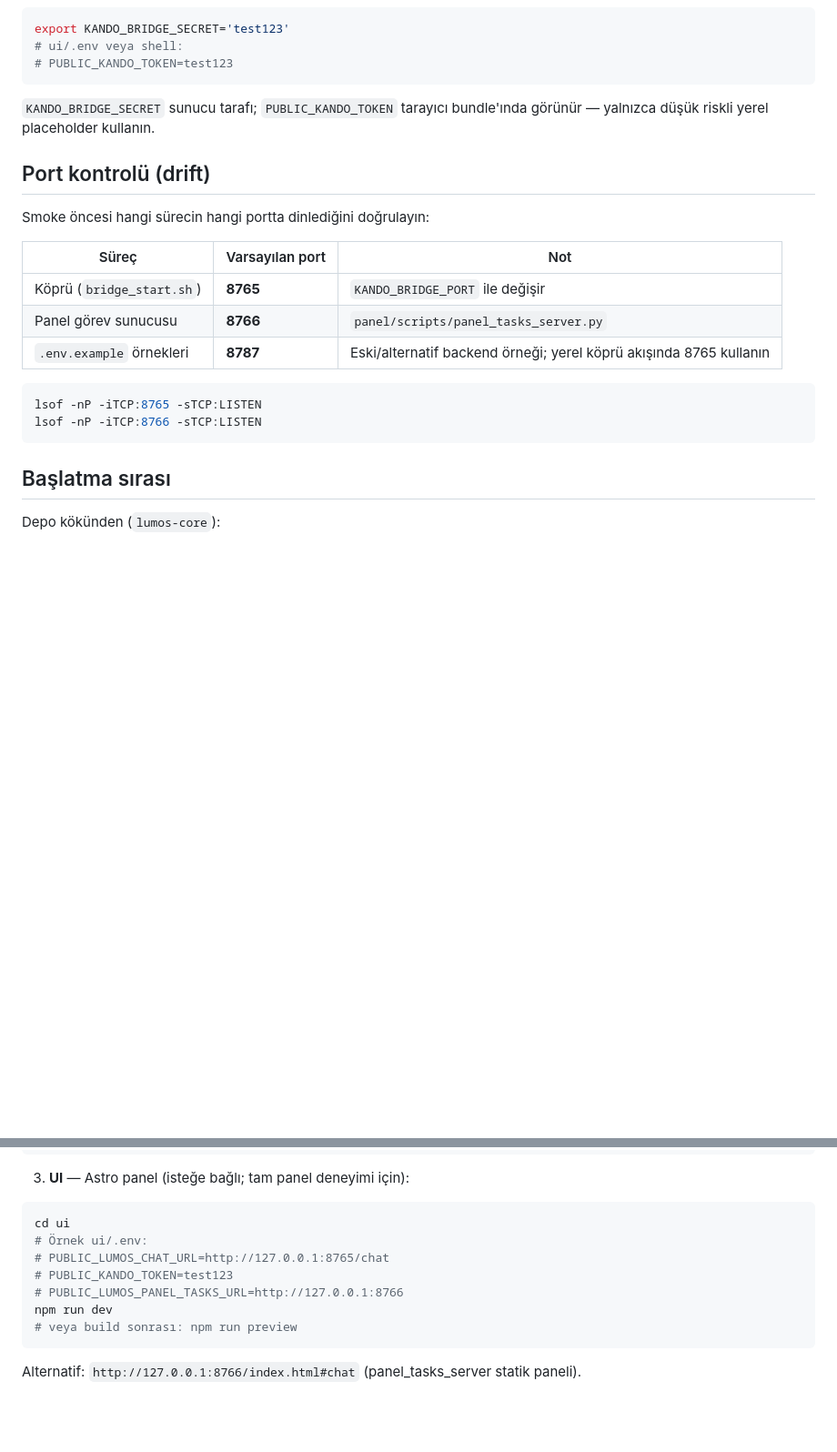
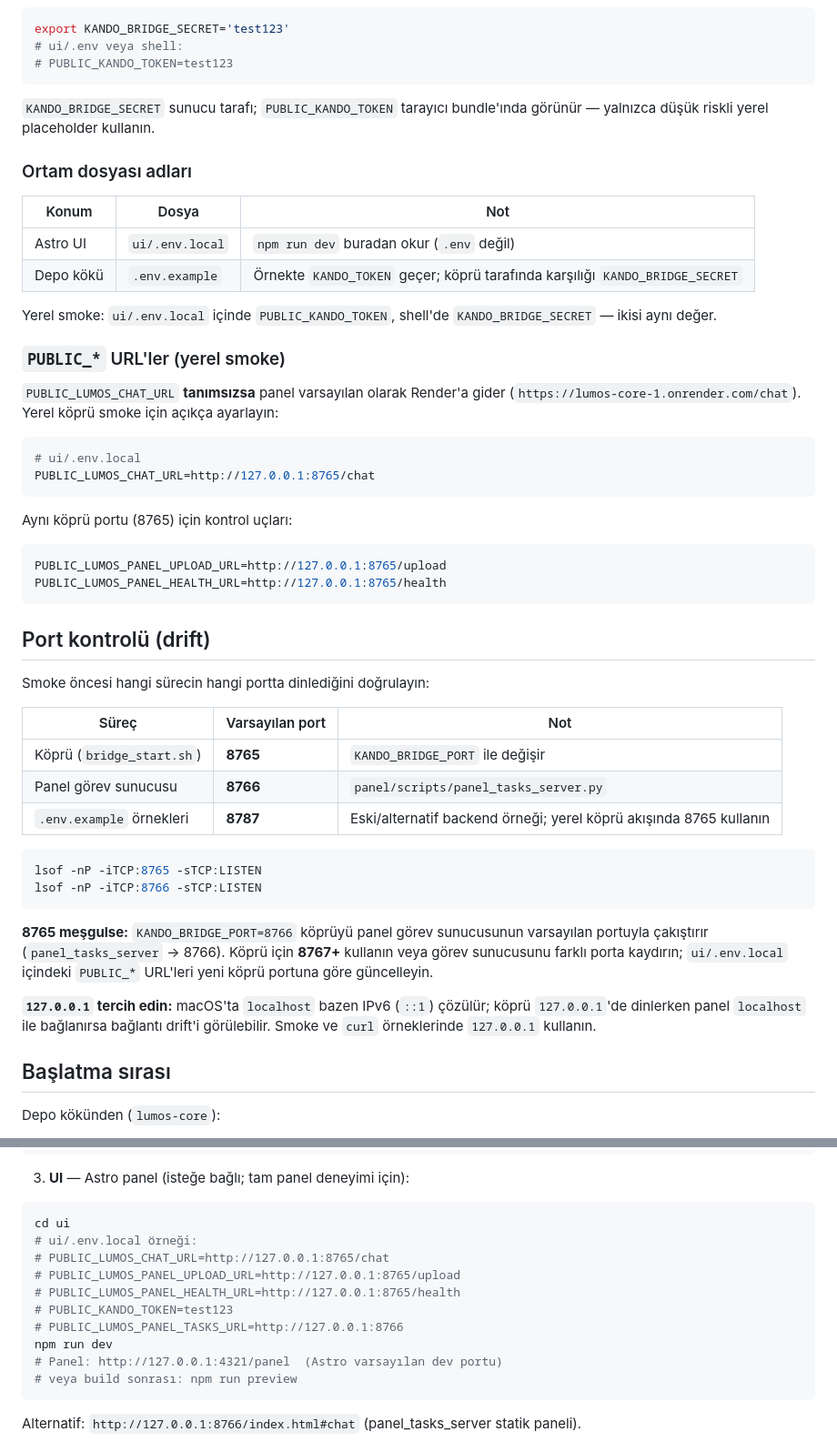
Before and after one commit to candasoz01-cmd/lumos-core, a Markdown page: docs/local-kando-dev-runbook.md, 2 parts joined by grey strips. Shown at 91% size. Drawn GitHub-style; blank space fills up the shorter version.

Commit message:
docs: clarify local runbook env and port notes
Co-authored-by: Cursor <cursoragent@cursor.com>

````diff
--- a/docs/local-kando-dev-runbook.md
+++ b/docs/local-kando-dev-runbook.md
@@ -14,6 +14,31 @@ export KANDO_BRIDGE_SECRET='test123'
 
 `KANDO_BRIDGE_SECRET` sunucu tarafı; `PUBLIC_KANDO_TOKEN` tarayıcı bundle'ında görünür — yalnızca düşük riskli yerel placeholder kullanın.
 
+### Ortam dosyası adları
+
+| Konum | Dosya | Not |
+|--------|-------|-----|
+| Astro UI | `ui/.env.local` | `npm run dev` buradan okur (`.env` değil) |
+| Depo kökü | `.env.example` | Örnekte `KANDO_TOKEN` geçer; köprü tarafında karşılığı `KANDO_BRIDGE_SECRET` |
+
+Yerel smoke: `ui/.env.local` içinde `PUBLIC_KANDO_TOKEN`, shell'de `KANDO_BRIDGE_SECRET` — ikisi aynı değer.
+
+### `PUBLIC_*` URL'ler (yerel smoke)
+
+`PUBLIC_LUMOS_CHAT_URL` **tanımsızsa** panel varsayılan olarak Render'a gider (`https://lumos-core-1.onrender.com/chat`). Yerel köprü smoke için açıkça ayarlayın:
+
+```bash
+# ui/.env.local
+PUBLIC_LUMOS_CHAT_URL=http://127.0.0.1:8765/chat
+```
+
+Aynı köprü portu (8765) için kontrol uçları:
+
+```bash
+PUBLIC_LUMOS_PANEL_UPLOAD_URL=http://127.0.0.1:8765/upload
+PUBLIC_LUMOS_PANEL_HEALTH_URL=http://127.0.0.1:8765/health
+```
+
 ## Port kontrolü (drift)
 
 Smoke öncesi hangi sürecin hangi portta dinlediğini doğrulayın:
@@ -28,6 +53,10 @@ Smoke öncesi hangi sürecin hangi portta dinlediğini doğrulayın:
 lsof -nP -iTCP:8765 -sTCP:LISTEN
 lsof -nP -iTCP:8766 -sTCP:LISTEN
 ```
+
+**8765 meşgulse:** `KANDO_BRIDGE_PORT=8766` köprüyü panel görev sunucusunun varsayılan portuyla çakıştırır (`panel_tasks_server` → 8766). Köprü için **8767+** kullanın veya görev sunucusunu farklı porta kaydırın; `ui/.env.local` içindeki `PUBLIC_*` URL'leri yeni köprü portuna göre güncelleyin.
+
+**`127.0.0.1` tercih edin:** macOS'ta `localhost` bazen IPv6 (`::1`) çözülür; köprü `127.0.0.1`'de dinlerken panel `localhost` ile bağlanırsa bağlantı drift'i görülebilir. Smoke ve `curl` örneklerinde `127.0.0.1` kullanın.
 
 ## Başlatma sırası
 
@@ -50,11 +79,14 @@ python3 panel/scripts/panel_tasks_server.py
 
 ```bash
 cd ui
-# Örnek ui/.env:
+# ui/.env.local örneği:
 # PUBLIC_LUMOS_CHAT_URL=http://127.0.0.1:8765/chat
+# PUBLIC_LUMOS_PANEL_UPLOAD_URL=http://127.0.0.1:8765/upload
+# PUBLIC_LUMOS_PANEL_HEALTH_URL=http://127.0.0.1:8765/health
 # PUBLIC_KANDO_TOKEN=test123
 # PUBLIC_LUMOS_PANEL_TASKS_URL=http://127.0.0.1:8766
 npm run dev
+# Panel: http://127.0.0.1:4321/panel  (Astro varsayılan dev portu)
 # veya build sonrası: npm run preview
 ```
 
````
